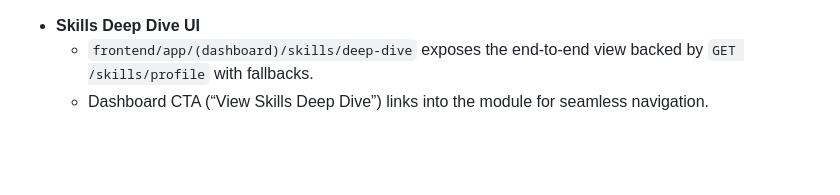
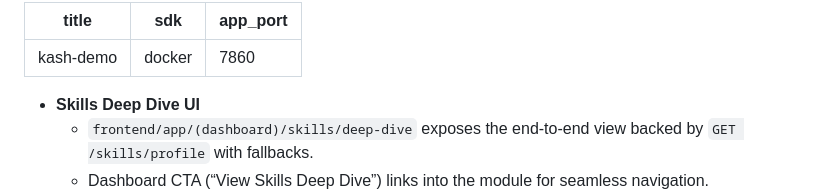
Before and after one commit to Ouassen123/kash-demo, a Markdown page: README.md, the part around the change. GitHub-like rendering; blank space fills up the shorter version.

Commit message:
fix: hf spaces readme metadata

```diff
--- a/README.md
+++ b/README.md
@@ -1,3 +1,9 @@
+---
+title: kash-demo
+sdk: docker
+app_port: 7860
+---
+
 - **Skills Deep Dive UI**
   - `frontend/app/(dashboard)/skills/deep-dive` exposes the end-to-end view backed by `GET /skills/profile` with fallbacks.
   - Dashboard CTA (“View Skills Deep Dive”) links into the module for seamless navigation.
```
